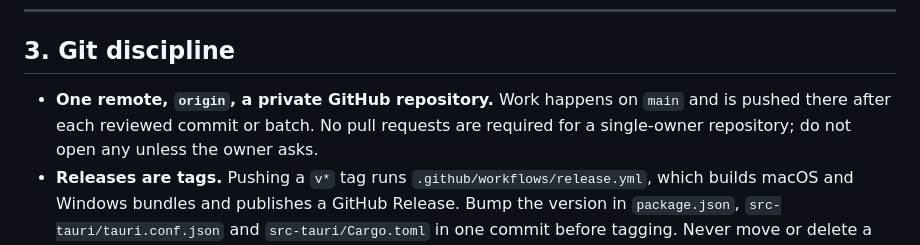
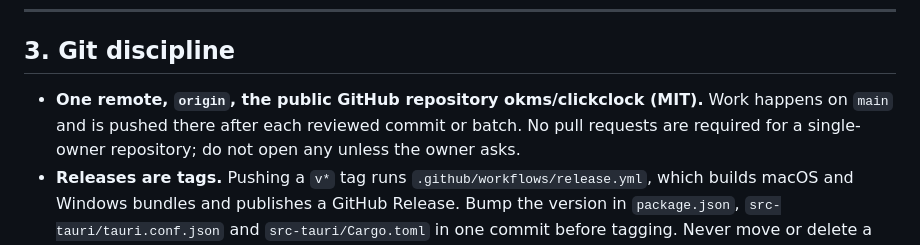
Before and after one commit to okms/clickclock, a Markdown page: AGENTS.md, the part around the change. GitHub-like rendering.

Commit message:
docs: repository is public under MIT
Co-Authored-By: Claude Fable 5.1 <noreply@anthropic.com>
Claude-Session: https://claude.ai/code/session_01XDUh9UcwMu4EwFTaHdKtcz

```diff
--- a/AGENTS.md
+++ b/AGENTS.md
@@ -97,7 +97,7 @@ checklist in the brief instead, and the subagent reports which items it verified
 
 ## 3. Git discipline
 
-- **One remote, `origin`, a private GitHub repository.** Work happens on `main` and is
+- **One remote, `origin`, the public GitHub repository okms/clickclock (MIT).** Work happens on `main` and is
   pushed there after each reviewed commit or batch. No pull requests are required for a
   single-owner repository; do not open any unless the owner asks.
 - **Releases are tags.** Pushing a `v*` tag runs `.github/workflows/release.yml`, which
```
Also changed, not shown: docs/plan/milestones.md (+1 -1 lines).
